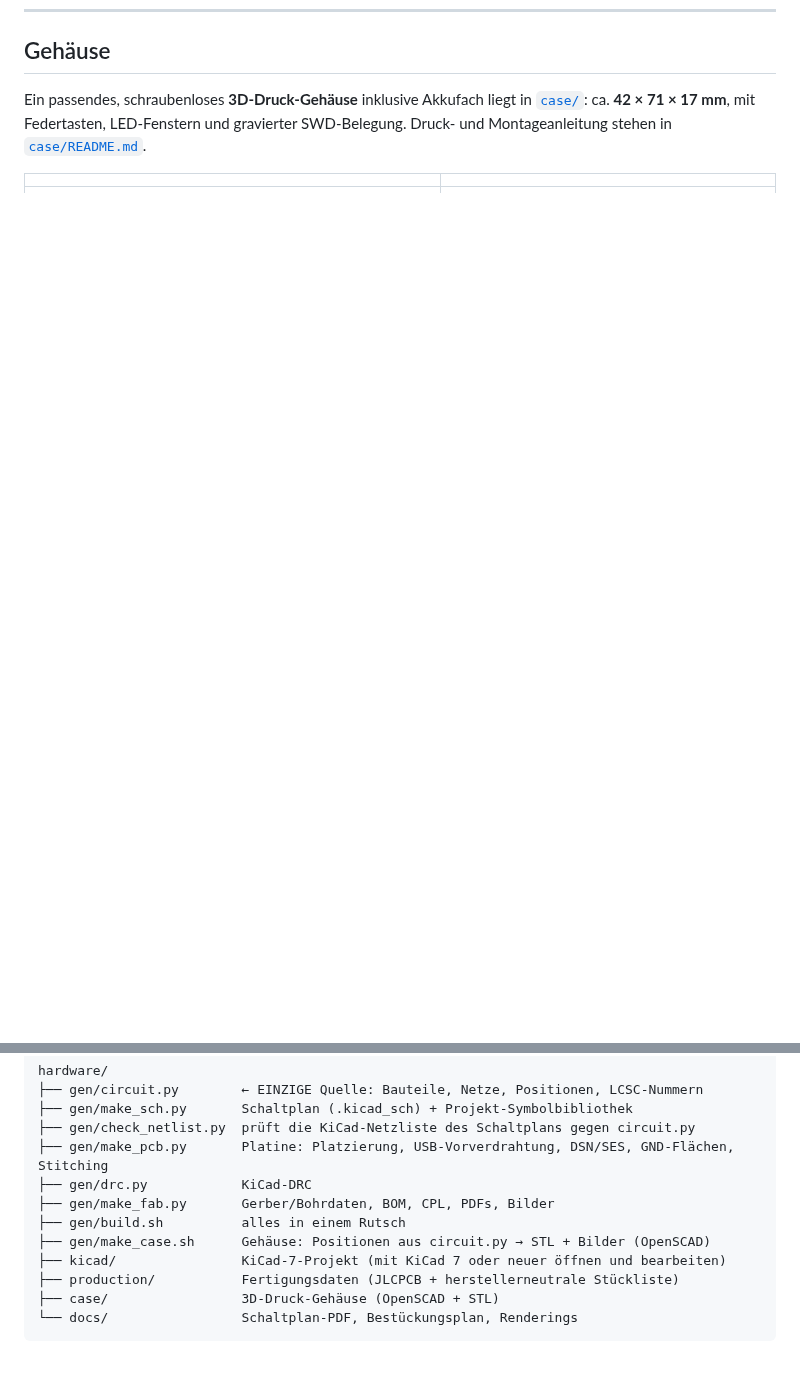
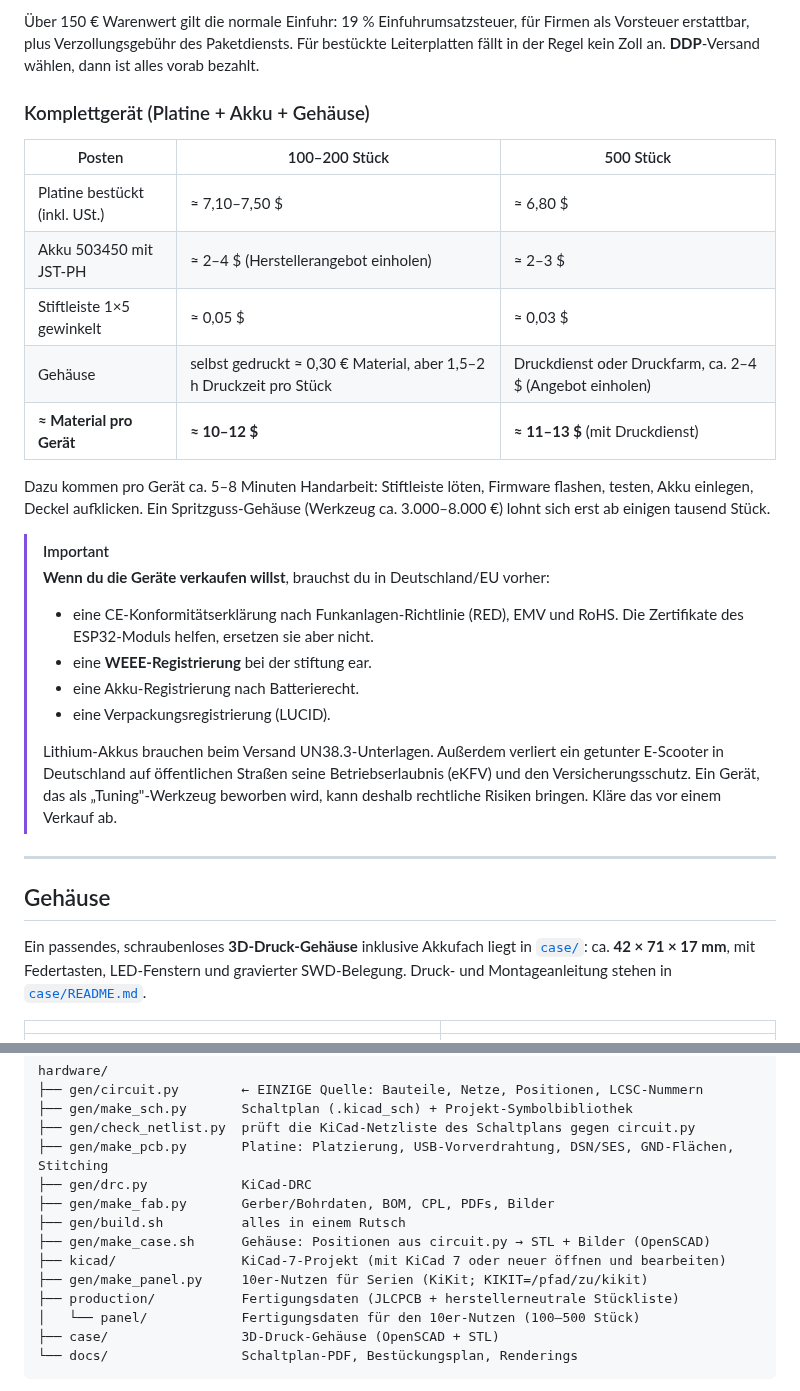
Before and after one commit to LukoPuko/x3utils-esp32, a Markdown page: hardware/README.md, 2 parts joined by grey strips. GitHub-like rendering; blank space fills up the shorter version.

````diff
--- a/hardware/README.md
+++ b/hardware/README.md
@@ -155,3 +195,38 @@ Alle Dateien liegen fertig in [`production/`](production/):
+Über 150 € Warenwert gilt die normale Einfuhr: 19 % Einfuhrumsatzsteuer, für
+Firmen als Vorsteuer erstattbar, plus Verzollungsgebühr des Paketdiensts.
+Für bestückte Leiterplatten fällt in der Regel kein Zoll an. **DDP**-Versand
+wählen, dann ist alles vorab bezahlt.
+
+### Komplettgerät (Platine + Akku + Gehäuse)
+
+| Posten | 100–200 Stück | 500 Stück |
+|---|---|---|
+| Platine bestückt (inkl. USt.) | ≈ 7,10–7,50 $ | ≈ 6,80 $ |
+| Akku 503450 mit JST-PH | ≈ 2–4 $ (Herstellerangebot einholen) | ≈ 2–3 $ |
+| Stiftleiste 1×5 gewinkelt | ≈ 0,05 $ | ≈ 0,03 $ |
+| Gehäuse | selbst gedruckt ≈ 0,30 € Material, aber 1,5–2 h Druckzeit pro Stück | Druckdienst oder Druckfarm, ca. 2–4 $ (Angebot einholen) |
+| **≈ Material pro Gerät** | **≈ 10–12 $** | **≈ 11–13 $** (mit Druckdienst) |
+
+Dazu kommen pro Gerät ca. 5–8 Minuten Handarbeit: Stiftleiste löten, Firmware
+flashen, testen, Akku einlegen, Deckel aufklicken. Ein Spritzguss-Gehäuse
+(Werkzeug ca. 3.000–8.000 €) lohnt sich erst ab einigen tausend Stück.
+
+> [!IMPORTANT]
+> **Wenn du die Geräte verkaufen willst**, brauchst du in Deutschland/EU vorher:
+> - eine CE-Konformitätserklärung nach Funkanlagen-Richtlinie (RED), EMV und RoHS. Die
+>   Zertifikate des ESP32-Moduls helfen, ersetzen sie aber nicht.
+> - eine **WEEE-Registrierung** bei der stiftung ear.
+> - eine Akku-Registrierung nach Batterierecht.
+> - eine Verpackungsregistrierung (LUCID).
+>
+> Lithium-Akkus brauchen beim Versand UN38.3-Unterlagen. Außerdem verliert ein
+> getunter E-Scooter in Deutschland auf öffentlichen Straßen seine
+> Betriebserlaubnis (eKFV) und den Versicherungsschutz. Ein Gerät, das als
+> „Tuning"-Werkzeug beworben wird, kann deshalb rechtliche Risiken bringen.
+> Kläre das vor einem Verkauf ab.
+
+---
+
 ## Gehäuse
 
 Ein passendes, schraubenloses **3D-Druck-Gehäuse** inklusive Akkufach liegt in
@@ -221,7 +296,9 @@ hardware/
 ├── gen/build.sh          alles in einem Rutsch
 ├── gen/make_case.sh      Gehäuse: Positionen aus circuit.py → STL + Bilder (OpenSCAD)
 ├── kicad/                KiCad-7-Projekt (mit KiCad 7 oder neuer öffnen und bearbeiten)
+├── gen/make_panel.py     10er-Nutzen für Serien (KiKit; KIKIT=/pfad/zu/kikit)
 ├── production/           Fertigungsdaten (JLCPCB + herstellerneutrale Stückliste)
+│   └── panel/            Fertigungsdaten für den 10er-Nutzen (100–500 Stück)
 ├── case/                 3D-Druck-Gehäuse (OpenSCAD + STL)
 └── docs/                 Schaltplan-PDF, Bestückungsplan, Renderings
 ```
````
Also changed, not shown: other parts of hardware/README.md (+40 -0 lines), hardware/docs/panel-top.png (added), hardware/docs/pcb-assembly.png, hardware/docs/pcb-bottom.png, hardware/docs/pcb-top.png, 15 other files.
